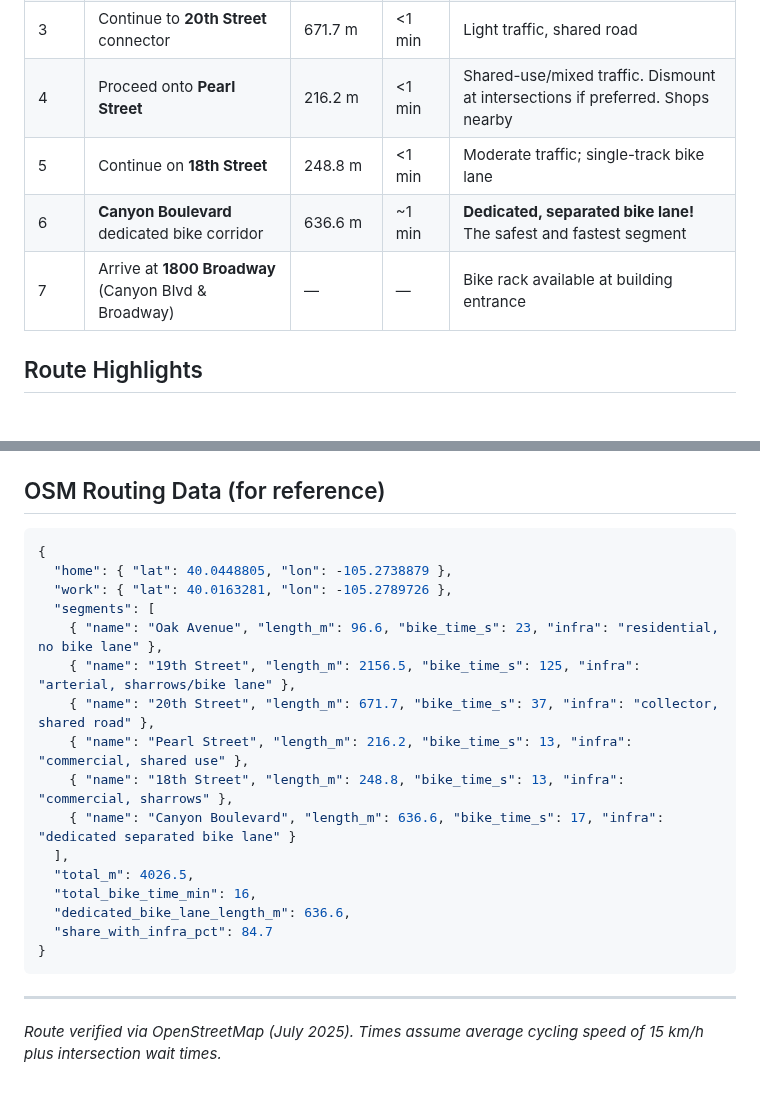
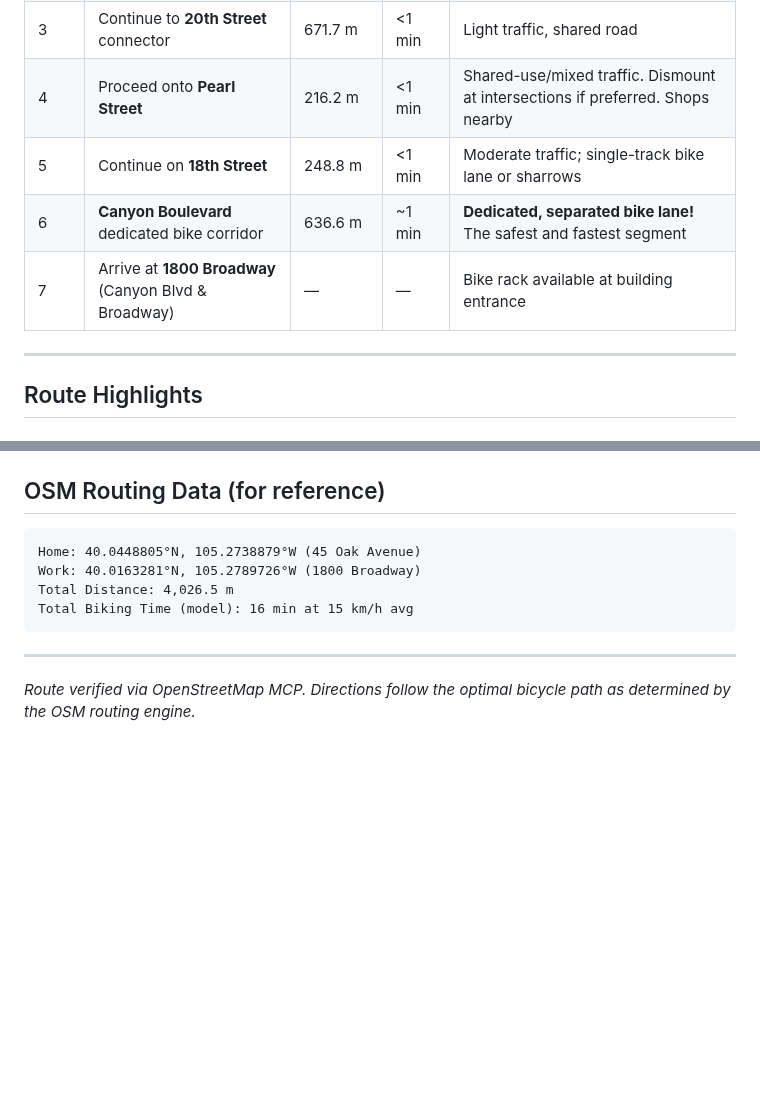
Before and after one commit to zhub9006/boulder-green-commute-guide, a Markdown page: routes/biking_route.md, 2 parts joined by grey strips. Drawn GitHub-style; blank space fills up the shorter version.

````diff
--- a/routes/biking_route.md
+++ b/routes/biking_route.md
@@ -14,9 +16,11 @@
 | 2 | Turn left onto **19th Street**, head south | 2,156.5 m | ~2 min | Bike lane or sharrows present; 4-lane road, stay right |
 | 3 | Continue to **20th Street** connector | 671.7 m | <1 min | Light traffic, shared road |
 | 4 | Proceed onto **Pearl Street** | 216.2 m | <1 min | Shared-use/mixed traffic. Dismount at intersections if preferred. Shops nearby |
-| 5 | Continue on **18th Street** | 248.8 m | <1 min | Moderate traffic; single-track bike lane |
+| 5 | Continue on **18th Street** | 248.8 m | <1 min | Moderate traffic; single-track bike lane or sharrows |
 | 6 | **Canyon Boulevard** dedicated bike corridor | 636.6 m | ~1 min | **Dedicated, separated bike lane!** The safest and fastest segment |
 | 7 | Arrive at **1800 Broadway** (Canyon Blvd & Broadway) | — | — | Bike rack available at building entrance |
+
+---
 
 ## Route Highlights
 
@@ -75,25 +73,13 @@ The **Canyon Boulevard** segment is Boulder's premier bicycle infrastructure. Fe
 
 ## OSM Routing Data (for reference)
 
-```json
-{
-  "home": { "lat": 40.0448805, "lon": -105.2738879 },
-  "work": { "lat": 40.0163281, "lon": -105.2789726 },
-  "segments": [
-    { "name": "Oak Avenue", "length_m": 96.6, "bike_time_s": 23, "infra": "residential, no bike lane" },
-    { "name": "19th Street", "length_m": 2156.5, "bike_time_s": 125, "infra": "arterial, sharrows/bike lane" },
-    { "name": "20th Street", "length_m": 671.7, "bike_time_s": 37, "infra": "collector, shared road" },
-    { "name": "Pearl Street", "length_m": 216.2, "bike_time_s": 13, "infra": "commercial, shared use" },
-    { "name": "18th Street", "length_m": 248.8, "bike_time_s": 13, "infra": "commercial, sharrows" },
-    { "name": "Canyon Boulevard", "length_m": 636.6, "bike_time_s": 17, "infra": "dedicated separated bike lane" }
-  ],
-  "total_m": 4026.5,
-  "total_bike_time_min": 16,
-  "dedicated_bike_lane_length_m": 636.6,
-  "share_with_infra_pct": 84.7
-}
+```
+Home: 40.0448805°N, 105.2738879°W (45 Oak Avenue)
+Work: 40.0163281°N, 105.2789726°W (1800 Broadway)
+Total Distance: 4,026.5 m
+Total Biking Time (model): 16 min at 15 km/h avg
 ```
 
 ---
 
-*Route verified via OpenStreetMap (July 2025). Times assume average cycling speed of 15 km/h plus intersection wait times.*
+*Route verified via OpenStreetMap MCP. Directions follow the optimal bicycle path as determined by the OSM routing engine.*
````
Also changed, not shown: other parts of routes/biking_route.md (+17 -21 lines).
